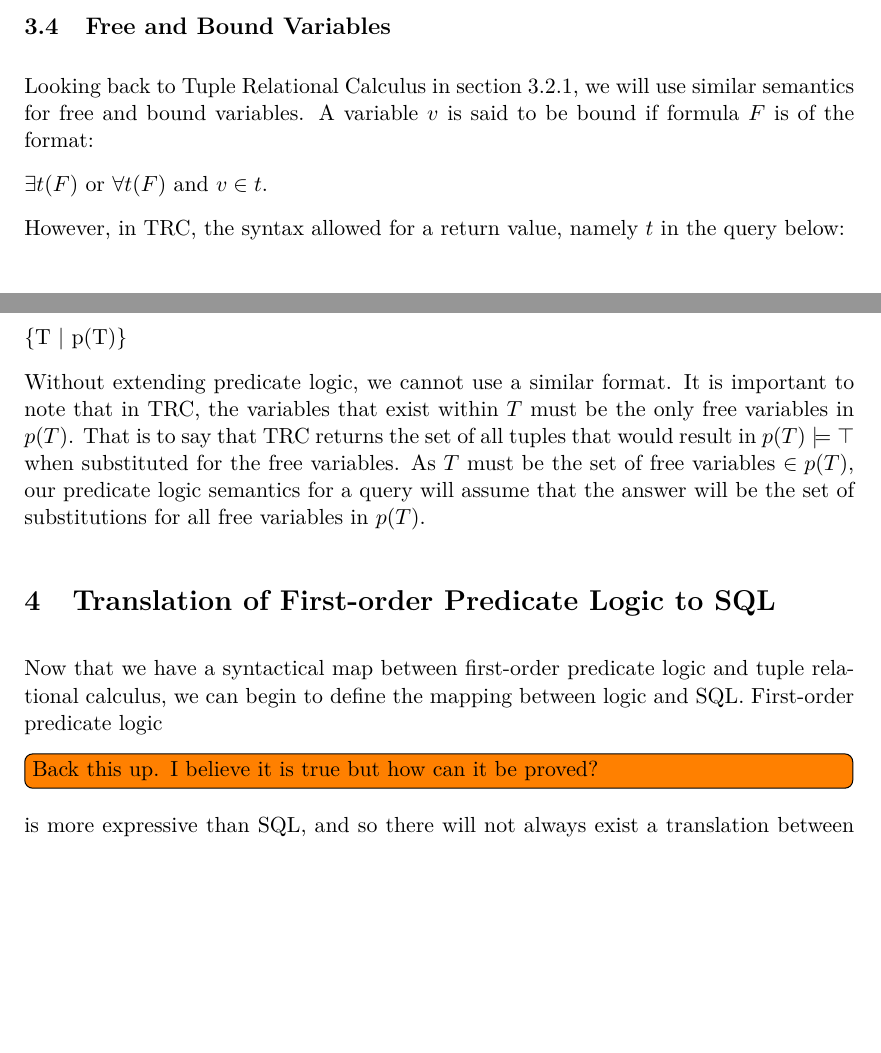
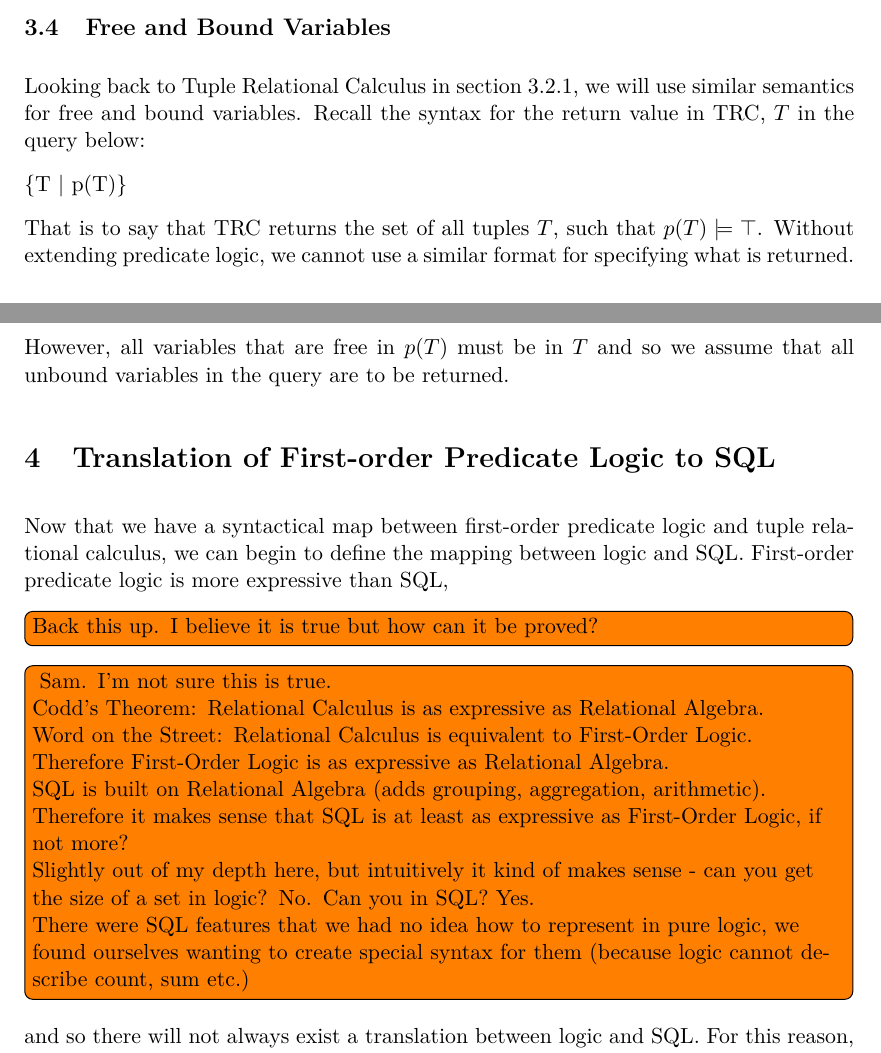
Before and after one commit to Tedworthy/ATLAST, a LaTeX document (report/report.tex): two parts of pages 8 and 9 of 27, joined at a grey line, cut so that both start at the same text, the shorter picture padded with empty space. Compiled offline with pdfLaTeX.

Commit message:
More changes, in particular debating which is more expressive: Logic or SQL?

```diff
--- a/report/report.tex
+++ b/report/report.tex
@@ -296,32 +296,42 @@ work on any database and will provide clear error messages.
 
       Looking back to Tuple Relational Calculus in
       section~\ref{sec:formalTRC}, we will use similar semantics for free and
-      bound variables. A variable $v$ is said to be bound if formula $F$ is of
-      the format:
-
-      $\exists t(F)$ or $\forall t(F)$ and $v \in t$.
-
-      However, in TRC, the syntax allowed for a return value, namely $t$ in the
+      bound variables. Recall the syntax for the return value in TRC, $T$ in the
       query below:
 
       \{T | p(T)\}
 
-      Without extending predicate logic, we cannot use a similar format.
-      It is important to note that in TRC, the variables that exist
-      within $T$ must be the only free variables in $p(T)$. That is to say that
-      TRC returns the set of all tuples that would result in $p(T) \models
-      \top$ when substituted for the free variables. As $T$ must be the set of
-      free variables $\in p(T)$, our predicate logic semantics for a query will
-      assume that the answer will be the set of substitutions for all free
-      variables in $p(T)$.
+      That is to say that TRC returns the set of all tuples $T$, such that
+      $p(T) \models \top$. Without extending predicate logic, we cannot use
+      a similar format for specifying what is returned. However, all
+      variables that are free in $p(T)$ must be in $T$ and so we assume
+      that all unbound variables in the query are to be returned.
 
   \section{Translation of First-order Predicate Logic to SQL}
 
     Now that we have a syntactical map between first-order predicate logic and
     tuple relational calculus, we can begin to define the mapping between logic
-    and SQL. First-order predicate logic
+    and SQL. First-order predicate logic is more expressive than SQL,
     \todo[inline]{Back this up. I believe it is true but how can it be proved?}
-    is more expressive than SQL, and so there will not always exist a
+    \todo[inline]{
+      Sam. I'm not sure this is true.
+
+      Codd's Theorem: Relational Calculus is as expressive as Relational Algebra.
+
+      Word on the Street: Relational Calculus is equivalent to First-Order Logic.
+
+      Therefore First-Order Logic is as expressive as Relational Algebra.
+
+      SQL is built on Relational Algebra (adds grouping, aggregation, arithmetic).
+
+      Therefore it makes sense that SQL is at least as expressive as First-Order Logic, if not more?
+
+      Slightly out of my depth here, but intuitively it kind of makes sense - can you get the size of a set in logic? No. Can you in SQL? Yes.
+
+      There were SQL features that we had no idea how to represent in pure logic, we found ourselves wanting to create special syntax for them (because logic cannot describe count, sum etc.)
+    }
+
+    and so there will not always exist a
     translation between logic and SQL. For this reason, this section will aim
     to describe common SQL queries or patterns in terms of their logical
     equivalence.
```
